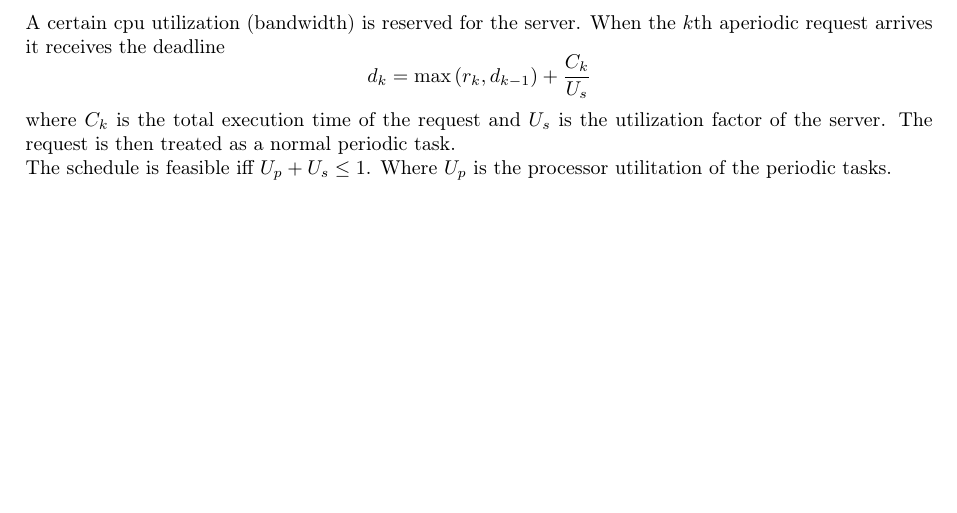
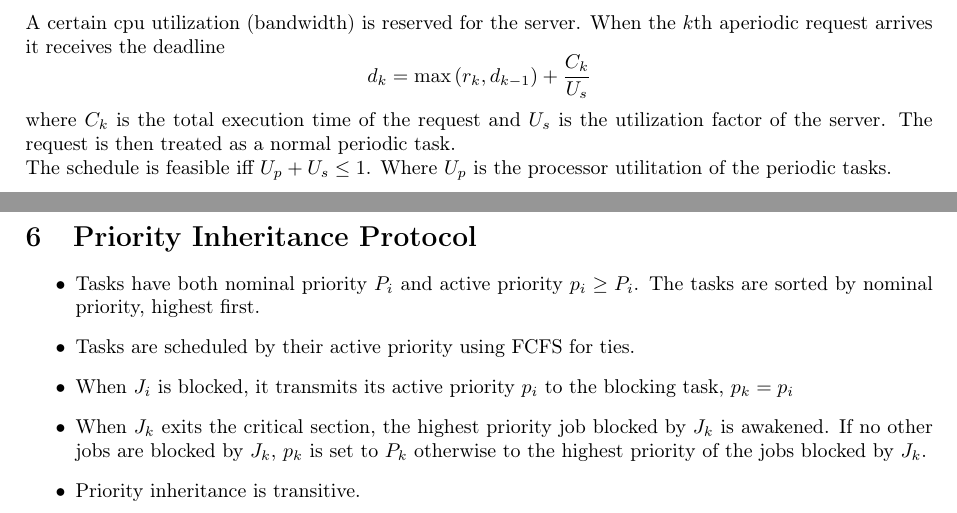
Before and after one commit to ntruessel/eth-summaries, a LaTeX document (embedded systems/es.tex, which reads embedded systems/sections/pip.tex): part of page 7 of 7 before the commit and two parts of pages 7 and 8 of 8 after it, the two joined at a grey line, cut so that both start at the same text, the shorter picture padded with empty space. Compiled offline with pdfLaTeX.

Commit message:
Add priority inheritance protocol

```diff
--- /dev/null
+++ b/embedded systems/sections/pip.tex
@@ -0,0 +1,13 @@
+\section{Priority Inheritance Protocol}
+\begin{itemize}
+	\item Tasks have both nominal priority $P_i$ and active priority $p_i \geq P_i$.
+		The tasks are sorted by nominal priority, highest first.
+	\item Tasks are scheduled by their active priority using FCFS for ties.
+	\item When $J_i$ is blocked, it transmits its active priority $p_i$ to the
+		blocking task, $p_k = p_i$
+	\item When $J_k$ exits the critical section, the highest priority job
+		blocked by $J_k$ is awakened. If no other jobs are blocked by $J_k$,
+		$p_k$ is set to $P_k$ otherwise to the highest priority of the jobs
+		blocked by $J_k$.
+	\item Priority inheritance is transitive.
+\end{itemize}
```
Also changed, not shown: embedded systems/es.tex (+2 -0 lines), embedded systems/es.pdf.
